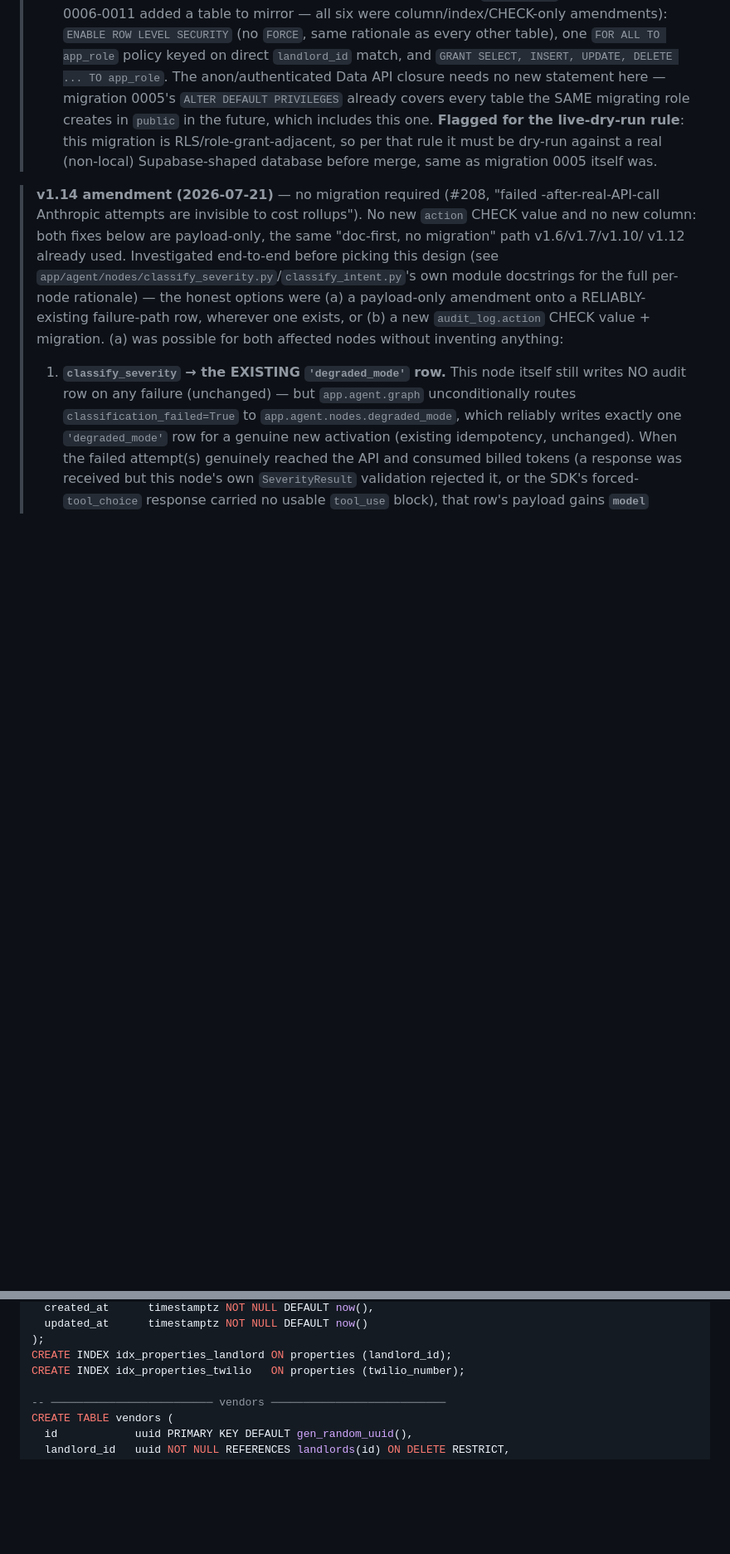
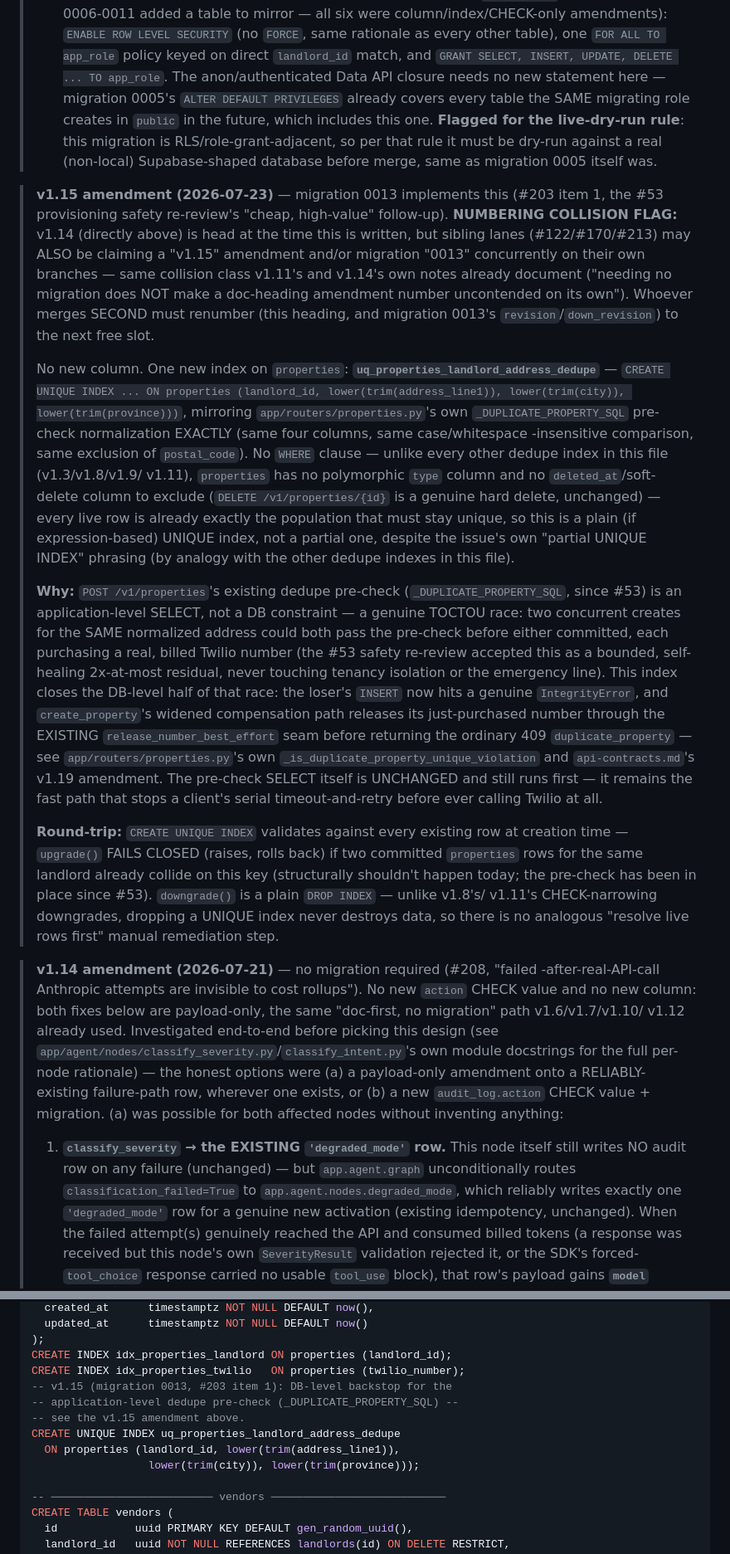
Before and after one commit to LaithAlz/stoop-backend, a Markdown page: docs/03-engineering/schema-v1.md, 2 parts joined by grey strips. Shown at 83% size. GitHub-like rendering; blank space fills up the shorter version.

Commit message:
docs(schema): v1.15 amendment + api-contracts v1.19 for properties address-dedupe unique index (#203)
Doc-first for migration 0013: schema-v1.md documents the new
landlord-scoped, normalized-address UNIQUE index on properties
(uq_properties_landlord_address_dedupe) that closes the address-dedupe
pre-check's TOCTOU race; api-contracts.md updates the now-stale v1.12
notes on duplicate_property/provisioning_failed to describe the widened
guarantee. Both amendments flag the v1.14/v1.15 numbering-collision risk
with sibling lanes (#122/#170/#213) explicitly, per the standing
renumber-second convention this doc already uses.

```diff
--- a/docs/03-engineering/schema-v1.md
+++ b/docs/03-engineering/schema-v1.md
@@ -664,6 +664,59 @@
 >    dry-run against a real (non-local) Supabase-shaped database before
 >    merge, same as migration 0005 itself was.
 
+> **v1.15 amendment (2026-07-23)** — migration 0013 implements this (#203
+> item 1, the #53 provisioning safety re-review's "cheap, high-value"
+> follow-up). **NUMBERING COLLISION FLAG:** v1.14 (directly above) is head
+> at the time this is written, but sibling lanes (#122/#170/#213) may ALSO
+> be claiming a "v1.15" amendment and/or migration "0013" concurrently on
+> their own branches — same collision class v1.11's and v1.14's own notes
+> already document ("needing no migration does NOT make a doc-heading
+> amendment number uncontended on its own"). Whoever merges SECOND must
+> renumber (this heading, and migration 0013's `revision`/`down_revision`)
+> to the next free slot.
+>
+> No new column. One new index on `properties`:
+> **`uq_properties_landlord_address_dedupe`** — `CREATE UNIQUE INDEX ...
+> ON properties (landlord_id, lower(trim(address_line1)),
+> lower(trim(city)), lower(trim(province)))`, mirroring
+> `app/routers/properties.py`'s own `_DUPLICATE_PROPERTY_SQL` pre-check
+> normalization EXACTLY (same four columns, same case/whitespace
+> -insensitive comparison, same exclusion of `postal_code`). No `WHERE`
+> clause — unlike every other dedupe index in this file (v1.3/v1.8/v1.9/
+> v1.11), `properties` has no polymorphic `type` column and no
+> `deleted_at`/soft-delete column to exclude (`DELETE /v1/properties/{id}`
+> is a genuine hard delete, unchanged) — every live row is already exactly
+> the population that must stay unique, so this is a plain (if
+> expression-based) UNIQUE index, not a partial one, despite the issue's
+> own "partial UNIQUE INDEX" phrasing (by analogy with the other dedupe
+> indexes in this file).
+>
+> **Why:** `POST /v1/properties`'s existing dedupe pre-check
+> (`_DUPLICATE_PROPERTY_SQL`, since #53) is an application-level SELECT,
+> not a DB constraint — a genuine TOCTOU race: two concurrent creates for
+> the SAME normalized address could both pass the pre-check before either
+> committed, each purchasing a real, billed Twilio number (the #53 safety
+> re-review accepted this as a bounded, self-healing 2x-at-most residual,
+> never touching tenancy isolation or the emergency line). This index
+> closes the DB-level half of that race: the loser's `INSERT` now hits a
+> genuine `IntegrityError`, and `create_property`'s widened compensation
+> path releases its just-purchased number through the EXISTING
+> `release_number_best_effort` seam before returning the ordinary 409
+> `duplicate_property` — see `app/routers/properties.py`'s own
+> `_is_duplicate_property_unique_violation` and `api-contracts.md`'s v1.19
+> amendment. The pre-check SELECT itself is UNCHANGED and still runs
+> first — it remains the fast path that stops a client's serial
+> timeout-and-retry before ever calling Twilio at all.
+>
+> **Round-trip:** `CREATE UNIQUE INDEX` validates against every existing
+> row at creation time — `upgrade()` FAILS CLOSED (raises, rolls back) if
+> two committed `properties` rows for the same landlord already collide on
+> this key (structurally shouldn't happen today; the pre-check has been in
+> place since #53). `downgrade()` is a plain `DROP INDEX` — unlike v1.8's/
+> v1.11's CHECK-narrowing downgrades, dropping a UNIQUE index never
+> destroys data, so there is no analogous "resolve live rows first" manual
+> remediation step.
+
 > **v1.14 amendment (2026-07-21)** — no migration required (#208, "failed
 > -after-real-API-call Anthropic attempts are invisible to cost rollups").
 > No new `action` CHECK value and no new column: both fixes below are
@@ -779,6 +832,12 @@ CREATE TABLE properties (
 );
 CREATE INDEX idx_properties_landlord ON properties (landlord_id);
 CREATE INDEX idx_properties_twilio   ON properties (twilio_number);
+-- v1.15 (migration 0013, #203 item 1): DB-level backstop for the
+-- application-level dedupe pre-check (_DUPLICATE_PROPERTY_SQL) --
+-- see the v1.15 amendment above.
+CREATE UNIQUE INDEX uq_properties_landlord_address_dedupe
+  ON properties (landlord_id, lower(trim(address_line1)),
+                  lower(trim(city)), lower(trim(province)));
 
 -- ───────────────────────── vendors ───────────────────────────
 CREATE TABLE vendors (
```
Also changed, not shown: docs/03-engineering/api-contracts.md (+27 -0 lines).
